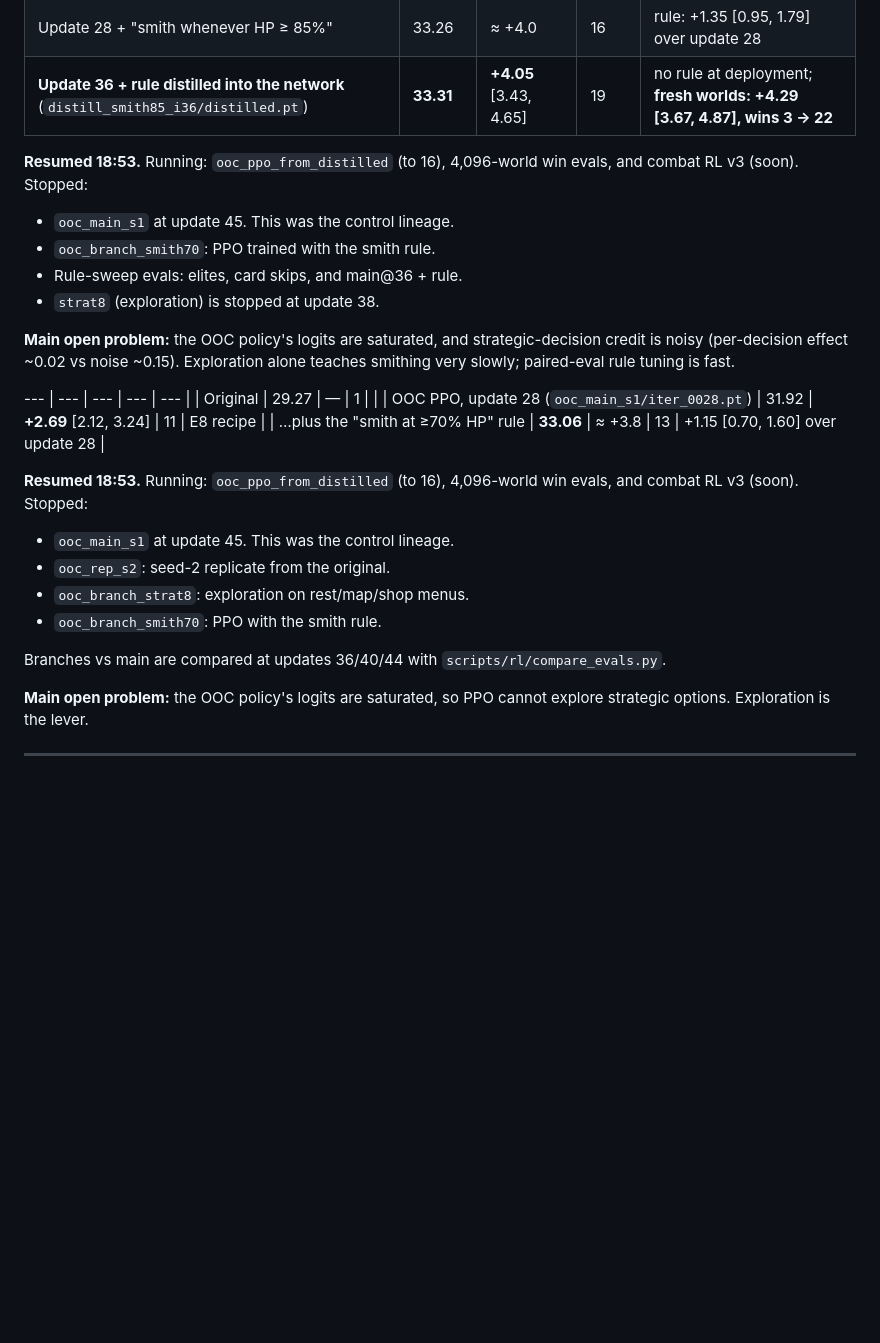
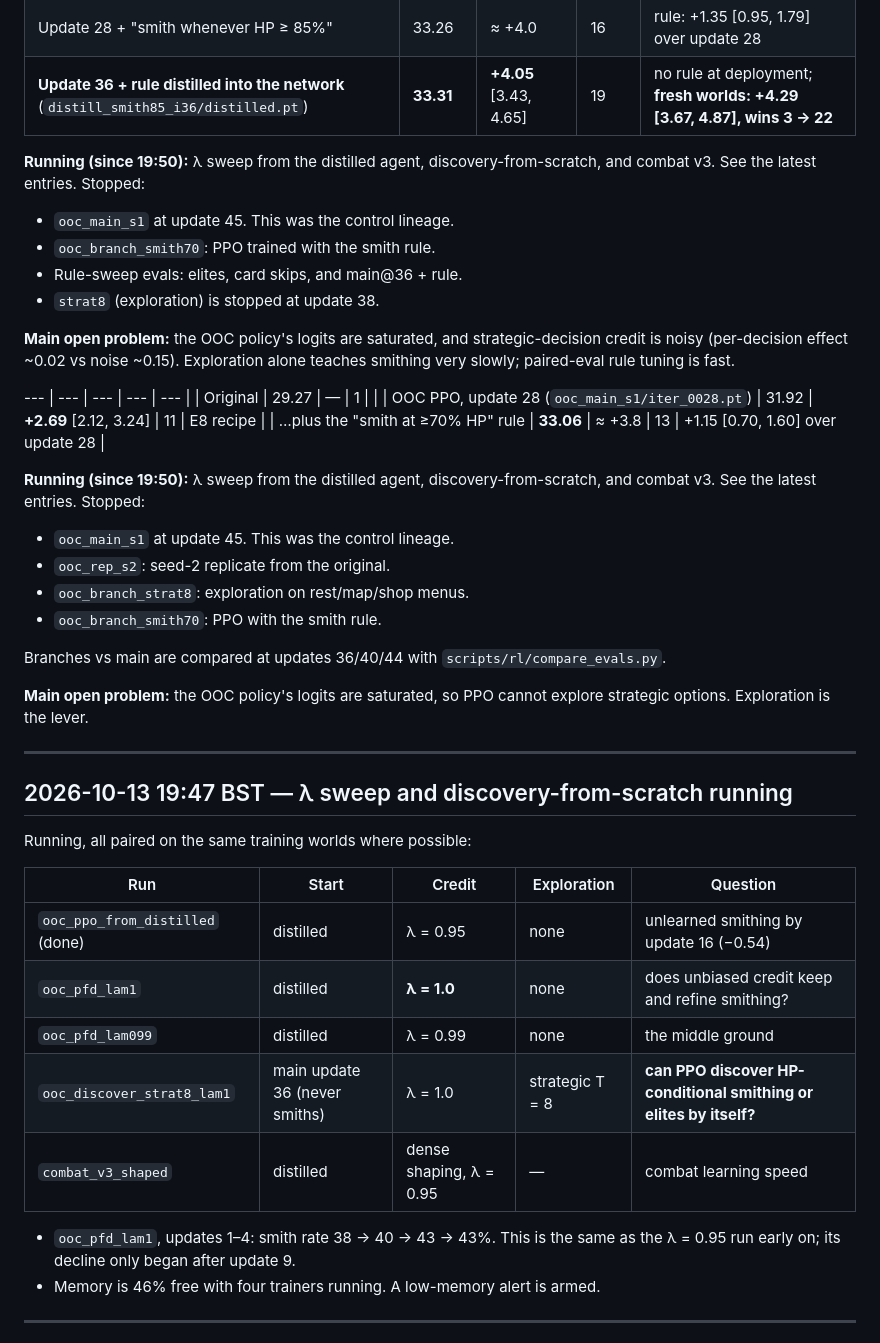
Before and after one commit to SidBaines/sts-ai, a Markdown page: docs/rl_progress_log.md, the part around the change. Drawn GitHub-style; blank space fills up the shorter version.

Commit message:
docs: lambda sweep + discovery runs

```diff
--- a/docs/rl_progress_log.md
+++ b/docs/rl_progress_log.md
@@ -26,7 +26,7 @@ All results are greedy, paired vs the original on ~1,010 worlds.
 | Update 28 + "smith whenever HP ≥ 85%" | 33.26 | ≈ +4.0 | 16 | rule: +1.35 [0.95, 1.79] over update 28 |
 | **Update 36 + rule distilled into the network** (`distill_smith85_i36/distilled.pt`) | **33.31** | **+4.05** [3.43, 4.65] | 19 | no rule at deployment; **fresh worlds: +4.29 [3.67, 4.87], wins 3 → 22** |
 
-**Resumed 18:53.** Running: `ooc_ppo_from_distilled` (to 16), 4,096-world win evals, and combat RL v3 (soon).
+**Running (since 19:50):** λ sweep from the distilled agent, discovery-from-scratch, and combat v3. See the latest entries.
 Stopped:
 - `ooc_main_s1` at update 45. This was the control lineage.
 - `ooc_branch_smith70`: PPO trained with the smith rule.
@@ -43,7 +43,7 @@ tuning is fast.
 | OOC PPO, update 28 (`ooc_main_s1/iter_0028.pt`) | 31.92 | **+2.69** [2.12, 3.24] | 11 | E8 recipe |
 | …plus the "smith at ≥70% HP" rule | **33.06** | ≈ +3.8 | 13 | +1.15 [0.70, 1.60] over update 28 |
 
-**Resumed 18:53.** Running: `ooc_ppo_from_distilled` (to 16), 4,096-world win evals, and combat RL v3 (soon).
+**Running (since 19:50):** λ sweep from the distilled agent, discovery-from-scratch, and combat v3. See the latest entries.
 Stopped:
 - `ooc_main_s1` at update 45. This was the control lineage.
 - `ooc_rep_s2`: seed-2 replicate from the original.
@@ -55,6 +55,24 @@ Branches vs main are compared at updates 36/40/44 with
 
 **Main open problem:** the OOC policy's logits are saturated, so PPO cannot
 explore strategic options. Exploration is the lever.
+
+---
+
+## 2026-10-13 19:47 BST — λ sweep and discovery-from-scratch running
+
+Running, all paired on the same training worlds where possible:
+
+| Run | Start | Credit | Exploration | Question |
+| --- | --- | --- | --- | --- |
+| `ooc_ppo_from_distilled` (done) | distilled | λ = 0.95 | none | unlearned smithing by update 16 (−0.54) |
+| `ooc_pfd_lam1` | distilled | **λ = 1.0** | none | does unbiased credit keep and refine smithing? |
+| `ooc_pfd_lam099` | distilled | λ = 0.99 | none | the middle ground |
+| `ooc_discover_strat8_lam1` | main update 36 (never smiths) | λ = 1.0 | strategic T = 8 | **can PPO discover HP-conditional smithing or elites by itself?** |
+| `combat_v3_shaped` | distilled | dense shaping, λ = 0.95 | — | combat learning speed |
+
+- `ooc_pfd_lam1`, updates 1–4: smith rate 38 → 40 → 43 → 43%. This is the
+  same as the λ = 0.95 run early on; its decline only began after update 9.
+- Memory is 46% free with four trainers running. A low-memory alert is armed.
 
 ---
 
```
